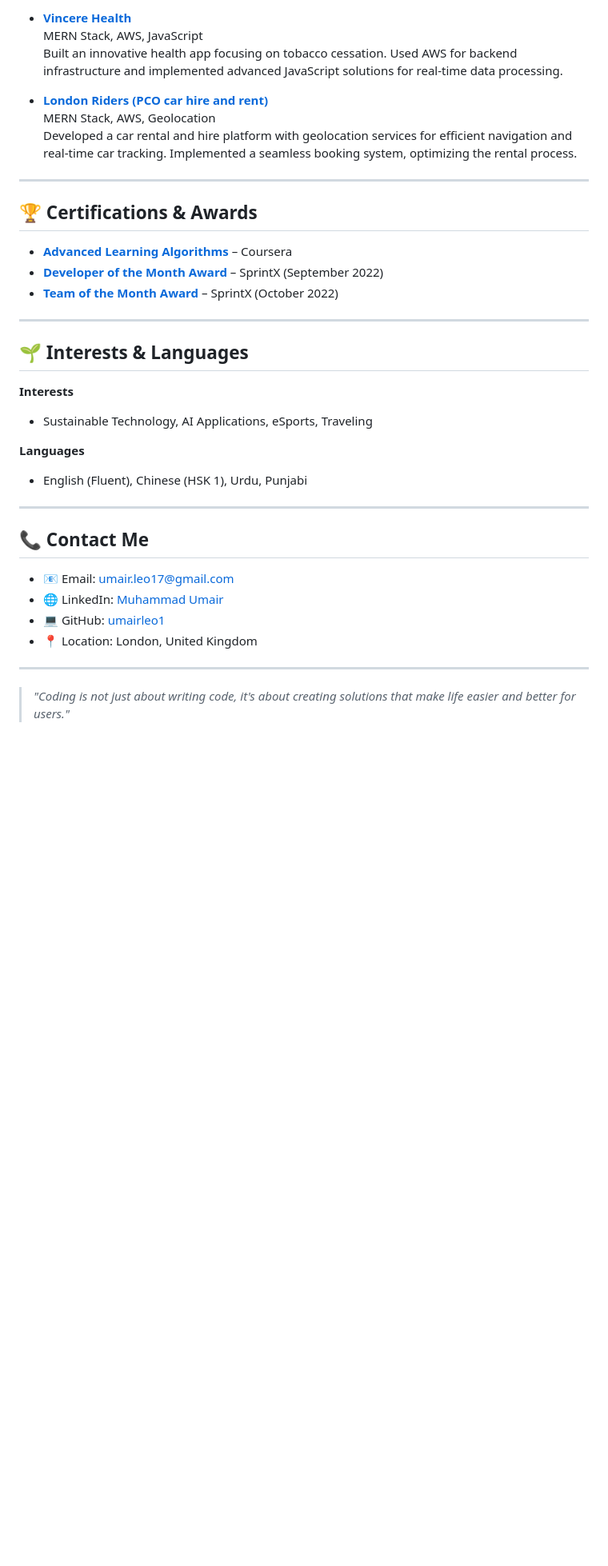
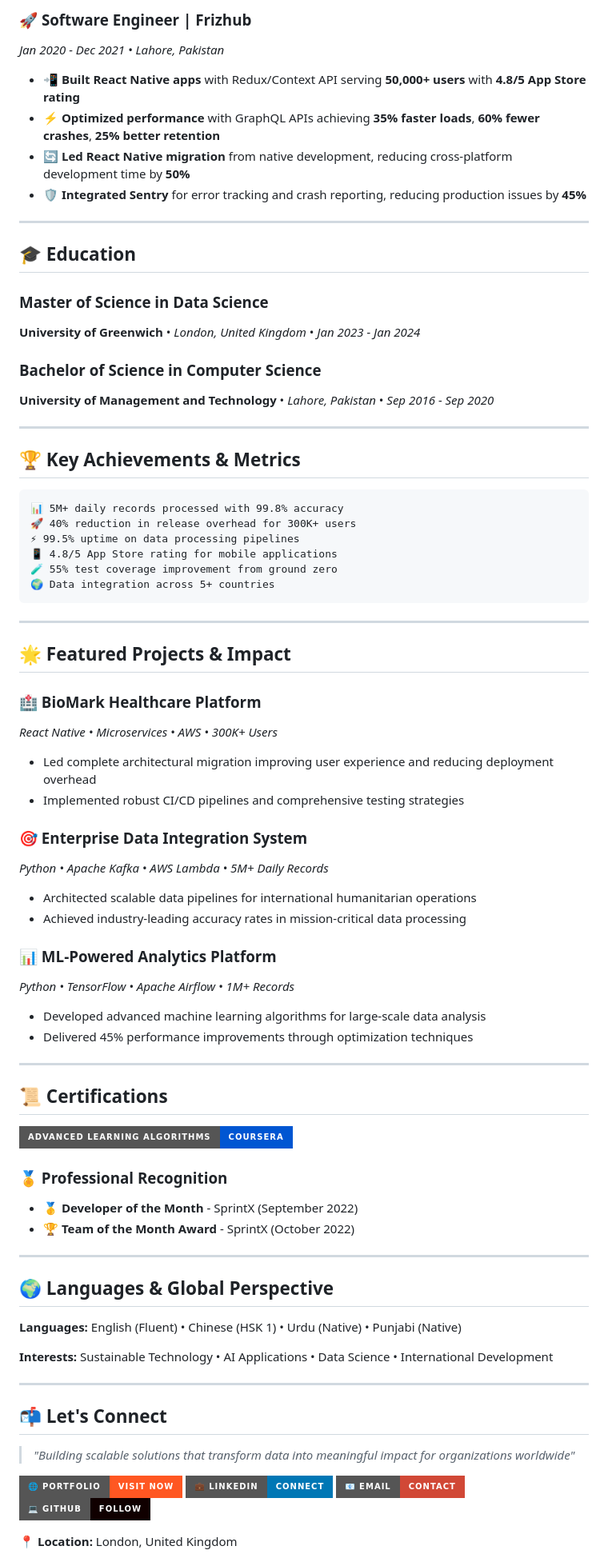
Before and after one commit to umairleo1/umairleo1, a Markdown page: README.md, the part around one of its changes. Shown at 80% size. GitHub-like rendering; badges without logos; blank space fills up the shorter version.

Commit message:
profile updated

````diff
--- a/README.md
+++ b/README.md
@@ -68,38 +82,81 @@ Here are a few projects I’ve worked on:
 
-- **[Vincere Health](https://apps.apple.com/us/app/vincere-health/id1529110962)**
-  MERN Stack, AWS, JavaScript
-  Built an innovative health app focusing on tobacco cessation. Used AWS for backend infrastructure and implemented advanced JavaScript solutions for real-time data processing.
-
-- **[London Riders (PCO car hire and rent)](https://londonriders.co.uk/)**
-  MERN Stack, AWS, Geolocation
-  Developed a car rental and hire platform with geolocation services for efficient navigation and real-time car tracking. Implemented a seamless booking system, optimizing the rental process.
+### 🚀 **Software Engineer** | Frizhub
+*Jan 2020 - Dec 2021 • Lahore, Pakistan*
+- 📲 **Built React Native apps** with Redux/Context API serving **50,000+ users** with **4.8/5 App Store rating**
+- ⚡ **Optimized performance** with GraphQL APIs achieving **35% faster loads**, **60% fewer crashes**, **25% better retention**
+- 🔄 **Led React Native migration** from native development, reducing cross-platform development time by **50%**
+- 🛡️ **Integrated Sentry** for error tracking and crash reporting, reducing production issues by **45%**
 
 ---
 
-## 🏆 Certifications & Awards
+## 🎓 **Education**
 
-- **[Advanced Learning Algorithms](https://www.coursera.org/account/accomplishments/verify/9D28SBBURTP2)** – Coursera
-- **[Developer of the Month Award](https://www.linkedin.com/in/muhammad-umair-amin/overlay/1635528018078/single-media-viewer/?profileId=ACoAAC-ghtIBhaYoSa5zDF_ykitju_V8yLBxolc)** – SprintX (September 2022)
-- **[Team of the Month Award](https://www.linkedin.com/in/muhammad-umair-amin/overlay/1635528016820/single-media-viewer/?profileId=ACoAAC-ghtIBhaYoSa5zDF_ykitju_V8yLBxolc)** – SprintX (October 2022)
+### **Master of Science in Data Science**
+**University of Greenwich** • *London, United Kingdom* • *Jan 2023 - Jan 2024*
+
+### **Bachelor of Science in Computer Science**
+**University of Management and Technology** • *Lahore, Pakistan* • *Sep 2016 - Sep 2020*
 
 ---
 
-## 🌱 Interests & Languages
+## 🏆 **Key Achievements & Metrics**
 
-**Interests**
-- Sustainable Technology, AI Applications, eSports, Traveling
-
-**Languages**
-- English (Fluent), Chinese (HSK 1), Urdu, Punjabi
+```
+📊 5M+ daily records processed with 99.8% accuracy
+🚀 40% reduction in release overhead for 300K+ users
+⚡ 99.5% uptime on data processing pipelines
+📱 4.8/5 App Store rating for mobile applications
+🧪 55% test coverage improvement from ground zero
+🌍 Data integration across 5+ countries
+```
 
 ---
 
-## 📞 Contact Me
-- 📧 Email: [umair.leo17@gmail.com](mailto:umair.leo17@gmail.com)
-- 🌐 LinkedIn: [Muhammad Umair](https://www.linkedin.com/in/muhammad-umair-amin/)
-- 💻 GitHub: [umairleo1](https://github.com/umairleo1)
-- 📍 Location: London, United Kingdom
+## 🌟 **Featured Projects & Impact**
+
+### **🏥 BioMark Healthcare Platform**
+*React Native • Microservices • AWS • 300K+ Users*
+- Led complete architectural migration improving user experience and reducing deployment overhead
+- Implemented robust CI/CD pipelines and comprehensive testing strategies
+
+### **🎯 Enterprise Data Integration System**
+*Python • Apache Kafka • AWS Lambda • 5M+ Daily Records*
+- Architected scalable data pipelines for international humanitarian operations
+- Achieved industry-leading accuracy rates in mission-critical data processing
+
+### **📊 ML-Powered Analytics Platform**
+*Python • TensorFlow • Apache Airflow • 1M+ Records*
+- Developed advanced machine learning algorithms for large-scale data analysis
+- Delivered 45% performance improvements through optimization techniques
 
 ---
 
-> *"Coding is not just about writing code, it's about creating solutions that make life easier and better for users."*
+## 📜 **Certifications**
+
+[![Advanced Learning Algorithms](https://img.shields.io/badge/Advanced_Learning_Algorithms-Coursera-0056D2?style=for-the-badge&logo=coursera&logoColor=white)](https://www.coursera.org/account/accomplishments/verify/9D28SBBURTP2)
+
+### **🏅 Professional Recognition**
+- 🥇 **Developer of the Month** - SprintX (September 2022)
+- 🏆 **Team of the Month Award** - SprintX (October 2022)
+
+---
+
+## 🌍 **Languages & Global Perspective**
+
+**Languages:** English (Fluent) • Chinese (HSK 1) • Urdu (Native) • Punjabi (Native)
+
+**Interests:** Sustainable Technology • AI Applications • Data Science • International Development
+
+---
+
+## 📬 **Let's Connect**
+
+> *"Building scalable solutions that transform data into meaningful impact for organizations worldwide"*
+
+[![Portfolio](https://img.shields.io/badge/🌐_Portfolio-Visit_Now-FF5722?style=for-the-badge)](https://umairleo1.github.io/portfolio/)
+[![LinkedIn](https://img.shields.io/badge/💼_LinkedIn-Connect-0077B5?style=for-the-badge)](https://www.linkedin.com/in/muhammad-umair-amin/)
+[![Email](https://img.shields.io/badge/📧_Email-Contact-D14836?style=for-the-badge)](mailto:umair.leo17@gmail.com)
+[![GitHub](https://img.shields.io/badge/💻_GitHub-Follow-100000?style=for-the-badge)](https://github.com/umairleo1)
+
+**📍 Location:** London, United Kingdom
+
````
Also changed, not shown: other parts of README.md (+72 -48 lines).
